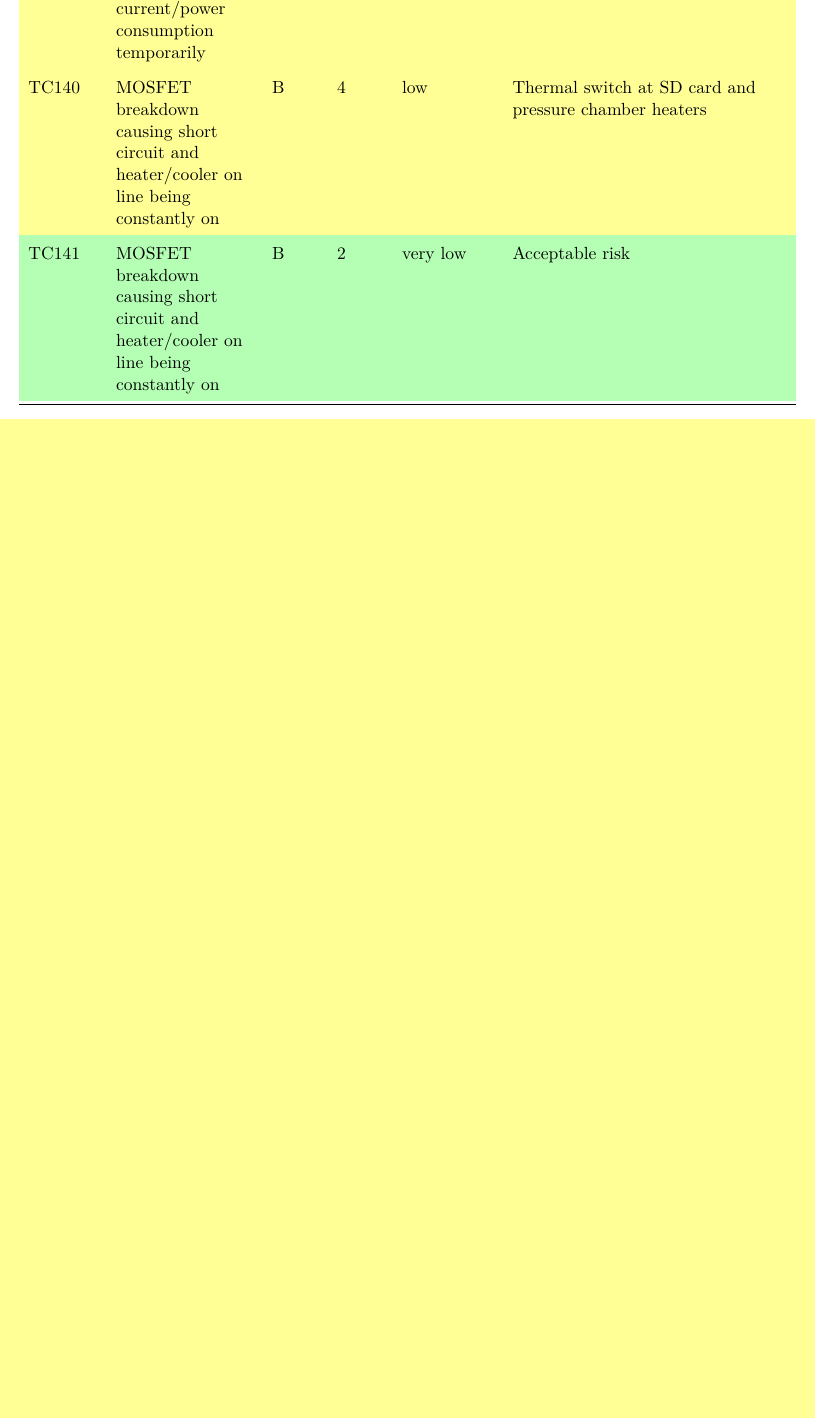
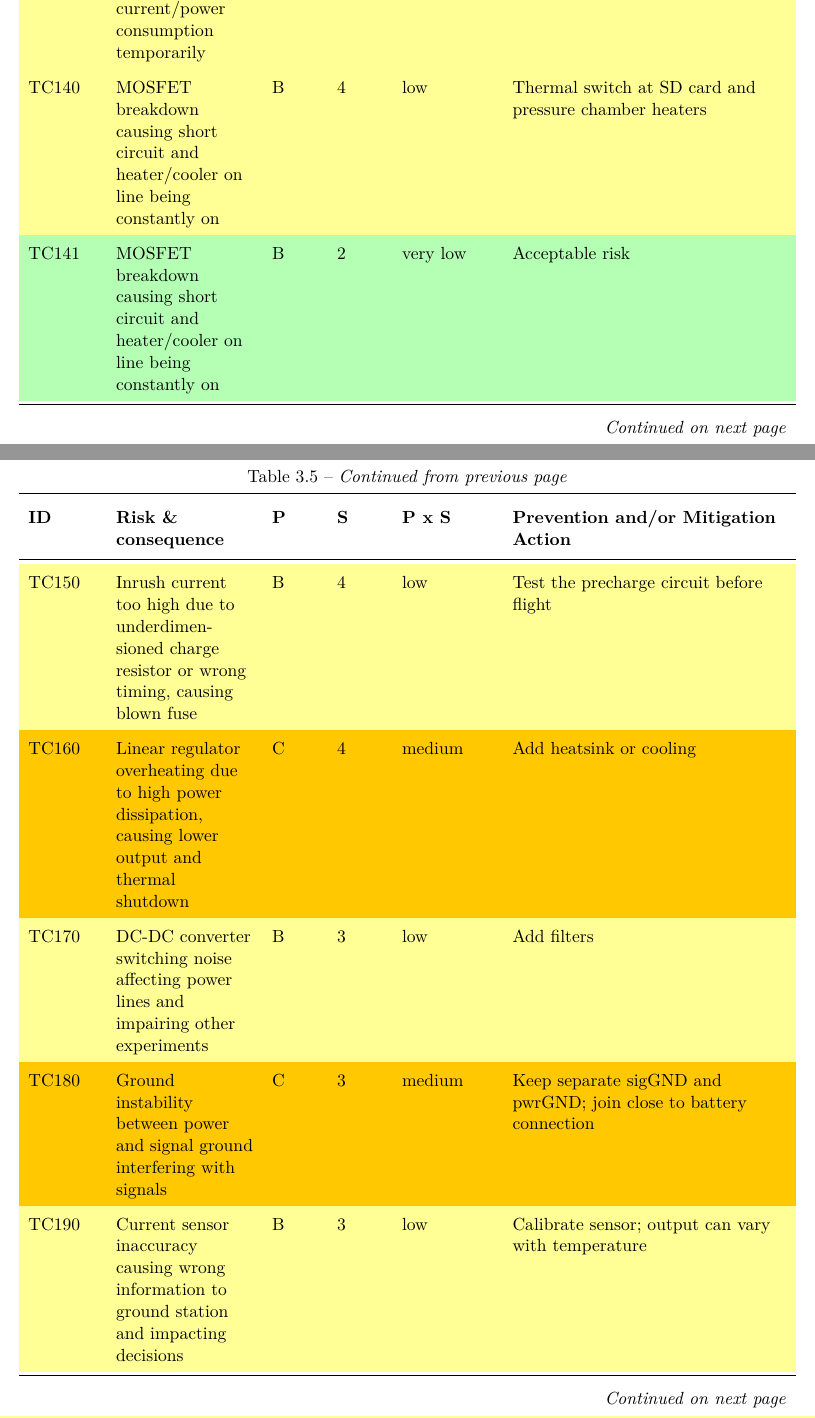
Before and after one commit to Abdullah-Alsakka/BX39_MIRAGE_SED, a LaTeX thesis (main.tex, which reads 1_chapters/3_project_planning.tex): part of page 52 of 171 before the commit and two parts of pages 52 and 53 of 173 after it, the two joined at a grey line, cut so that both start at the same text, the shorter picture padded with empty space. Compiled offline with pdfLaTeX.

Commit message:
Add new failure modes and mitigation strategies to the risk assessment table

```diff
--- a/1_chapters/3_project_planning.tex
+++ b/1_chapters/3_project_planning.tex
@@ -445,6 +445,14 @@ The rankings for probability (P) and severity (S) are combined to assess the ove
 \rowcolor{lowyellow} MS71 & Multiple energy intensive components causing too high current/power consumption temporarily & B & 3 & low & Acceptable risk \\
 \rowcolor{lowyellow} TC140 & MOSFET breakdown causing short circuit and heater/cooler on line being constantly on & B & 4 & low & Thermal switch at SD card and pressure chamber heaters \\
 \rowcolor{verylowgreen} TC141 & MOSFET breakdown causing short circuit and heater/cooler on line being constantly on & B & 2 & very low & Acceptable risk \\
+\rowcolor{lowyellow} TC150 & Inrush current too high due to underdimensioned charge resistor or wrong timing, causing blown fuse & B & 4 & low & Test the precharge circuit before flight \\
+\rowcolor{mediumorange} TC160 & Linear regulator overheating due to high power dissipation, causing lower output and thermal shutdown & C & 4 & medium & Add heatsink or cooling \\
+\rowcolor{lowyellow} TC170 & DC-DC converter switching noise affecting power lines and impairing other experiments & B & 3 & low & Add filters \\
+\rowcolor{mediumorange} TC180 & Ground instability between power and signal ground interfering with signals & C & 3 & medium & Keep separate sigGND and pwrGND; join close to battery connection \\
+\rowcolor{lowyellow} TC190 & Current sensor inaccuracy causing wrong information to ground station and impacting decisions & B & 3 & low & Calibrate sensor; output can vary with temperature \\
+\rowcolor{lowyellow} TC200 & 3.3V rail single point of failure causing system failure & B & 4 & low & Add rail monitoring \\
+\rowcolor{mediumorange} TC210 & Incorrect power/load estimations causing undersized components to burn out & C & 4 & medium & Calculate worst-case loads \\
+\rowcolor{mediumorange} TC220 & Transient behavior not accounted for, creating hidden failure points and unpredictable consequences & C & 4 & medium & Perform experiments and simulations \\
 \end{longtable}
 % %
 % %\begin{landscape}
```
